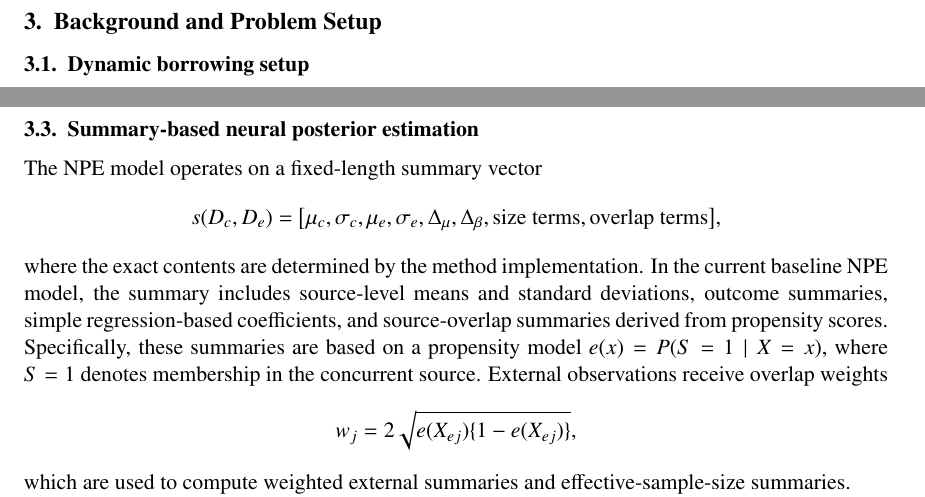
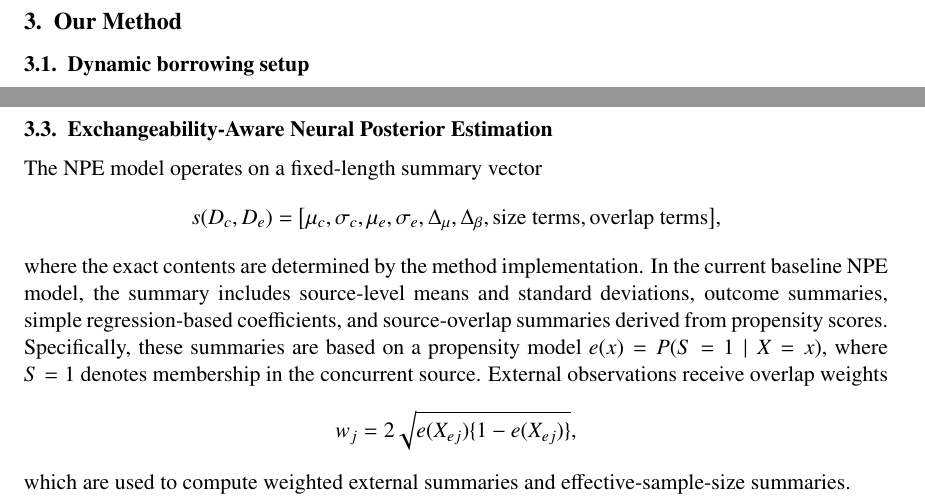
Before and after one commit to ChinHungScott/NPE-for-Bayesian-Dynamic-Borrowing-MLHC-, a LaTeX paper (main.tex, which reads sections/003problem_setup.tex): two parts of pages 7 and 8 of 24, joined at a grey line, cut at the place of the change. Compiled offline with pdfLaTeX.

Commit message:
Updates from Overleaf

```diff
--- a/sections/003problem_setup.tex
+++ b/sections/003problem_setup.tex
@@ -1,4 +1,4 @@
-\section{Background and Problem Setup}
+\section{Our Method}
 \label{sec:problem}
 
 \subsection{Dynamic borrowing setup}
@@ -81,7 +81,8 @@ Thus $\delta_e=0$ corresponds to an exchangeable outcome mechanism, while
 $\delta_e\ne 0$ introduces outcome drift in the external source. The simulation
 sets $\theta=1$ for the non-null run and $\theta=0$ for the null run.
 
-\subsection{Summary-based neural posterior estimation}
+\subsection{Exchangeability-Aware Neural
+Posterior Estimation}
 
 The NPE model operates on a fixed-length summary vector
 \[
```
Also changed, not shown: sections/004simulation.tex (+2 -2 lines).
